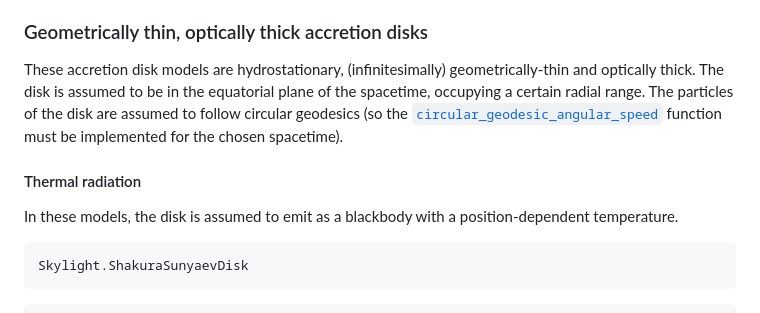
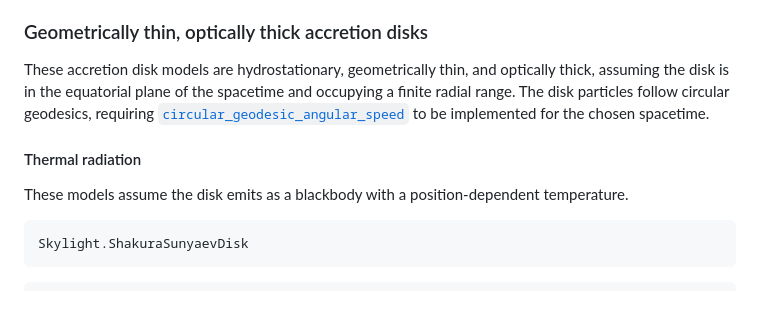
Before and after one commit to joaquinpelle/Skylight.jl, a Markdown page: docs/src/radiativemodels.md, the part around one of its changes. Drawn GitHub-style.

````diff
--- a/docs/src/radiativemodels.md
+++ b/docs/src/radiativemodels.md
@@ -54,11 +83,11 @@ Ispec = rest_frame_specific_intensity(position, momentum, energy, u, g, spacetim
 
 ### Geometrically thin, optically thick accretion disks
 
-These accretion disk models are hydrostationary, (infinitesimally) geometrically-thin and optically thick. The disk is assumed to be in the equatorial plane of the spacetime, occupying a certain radial range. The particles of the disk are assumed to follow circular geodesics (so the [`circular_geodesic_angular_speed`](@ref) function must be implemented for the chosen spacetime).
+These accretion disk models are hydrostationary, geometrically thin, and optically thick, assuming the disk is in the equatorial plane of the spacetime and occupying a finite radial range. The disk particles follow circular geodesics, requiring [`circular_geodesic_angular_speed`](@ref) to be implemented for the chosen spacetime.
 
 #### Thermal radiation
 
-In these models, the disk is assumed to emit as a blackbody with a position-dependent temperature.
+These models assume the disk emits as a blackbody with a position-dependent temperature.
 
 ```@docs
 Skylight.ShakuraSunyaevDisk
````
Also changed, not shown: other parts of docs/src/radiativemodels.md (+35 -6 lines), docs/src/spacetimes.md (+9 -7 lines).
